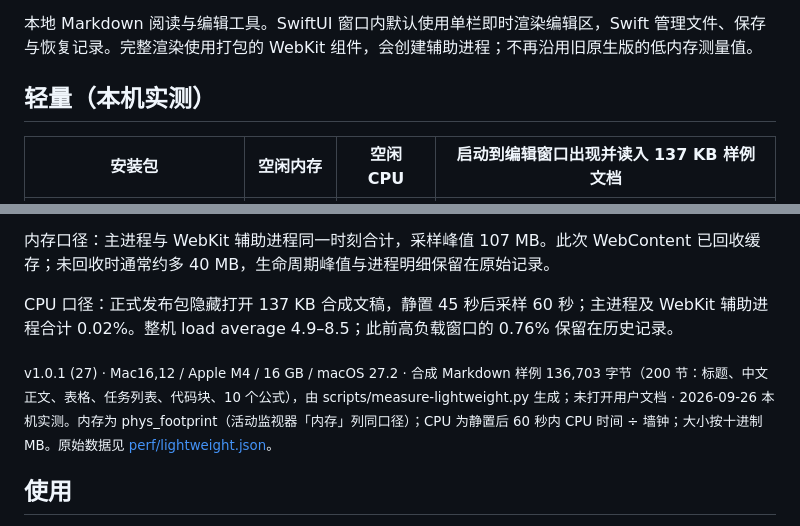
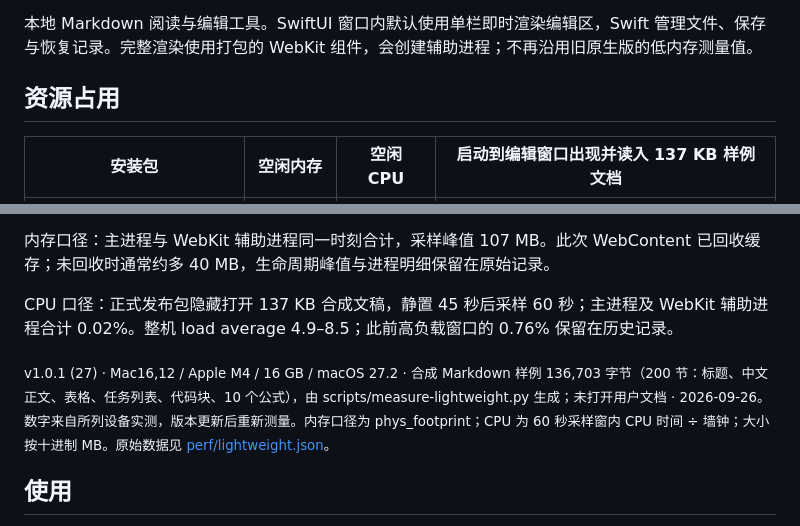
Before and after one commit to zengtianli/tl-markdown, a Markdown page: README.md, 2 parts joined by grey strips. GitHub-like rendering.

```diff
--- a/README.md
+++ b/README.md
@@ -9,7 +9,7 @@
 本地 Markdown 阅读与编辑工具。SwiftUI 窗口内默认使用单栏即时渲染编辑区，Swift 管理文件、保存与恢复记录。完整渲染使用打包的 WebKit 组件，会创建辅助进程；不再沿用旧原生版的低内存测量值。
 
 <!-- lightweight:start -->
-## 轻量（本机实测）
+## 资源占用
 
 | 安装包 | 空闲内存 | 空闲 CPU | 启动到编辑窗口出现并读入 137 KB 样例文档 |
 |---|---|---|---|
@@ -21,7 +21,7 @@
 
 CPU 口径：正式发布包隐藏打开 137 KB 合成文稿，静置 45 秒后采样 60 秒；主进程及 WebKit 辅助进程合计 0.02%。整机 load average 4.9–8.5；此前高负载窗口的 0.76% 保留在历史记录。
 
-<sub>v1.0.1 (27) · Mac16,12 / Apple M4 / 16 GB / macOS 27.2 · 合成 Markdown 样例 136,703 字节（200 节：标题、中文正文、表格、任务列表、代码块、10 个公式），由 scripts/measure-lightweight.py 生成；未打开用户文档 · 2026-09-26 本机实测。内存为 phys_footprint（活动监视器「内存」列同口径）；CPU 为静置后 60 秒内 CPU 时间 ÷ 墙钟；大小按十进制 MB。原始数据见 [perf/lightweight.json](perf/lightweight.json)。</sub>
+<sub>v1.0.1 (27) · Mac16,12 / Apple M4 / 16 GB / macOS 27.2 · 合成 Markdown 样例 136,703 字节（200 节：标题、中文正文、表格、任务列表、代码块、10 个公式），由 scripts/measure-lightweight.py 生成；未打开用户文档 · 2026-09-26。数字来自所列设备实测，版本更新后重新测量。内存口径为 phys_footprint；CPU 为 60 秒采样窗内 CPU 时间 ÷ 墙钟；大小按十进制 MB。原始数据见 [perf/lightweight.json](perf/lightweight.json)。</sub>
 <!-- lightweight:end -->
 
 ## 使用
```
Also changed, not shown: README_EN.md (+2 -2 lines).
